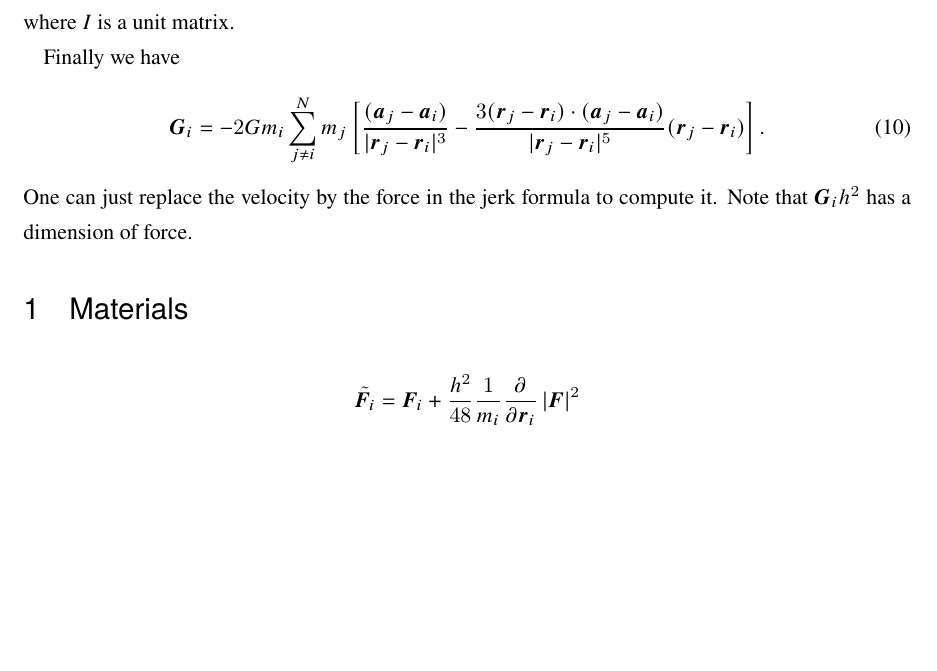
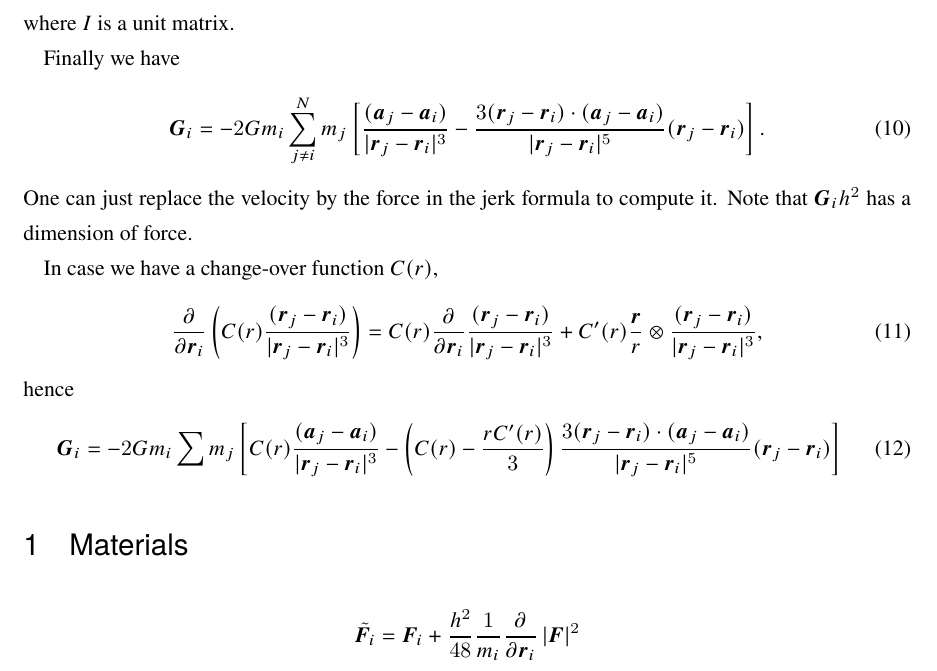
Before and after one commit to nitadori/Grad4th, a LaTeX document (gradient.tex): part of page 2 of 3, cut so that both start at the same text, the shorter picture padded with empty space. Compiled offline with pLaTeX and dvipdfmx.

Commit message:
change over function

```diff
--- a/gradient.tex
+++ b/gradient.tex
@@ -86,6 +86,22 @@ Finally we have
 One can just replace the velocity by the force in the jerk formula to compute it.
 Note that $\bm G_i h^2$ has a dimension of force.
 
+In case we have a change-over function $C(r)$,
+\begin{equation}
+\frac{\partial}{\partial \bm r_i} \left( C(r) \frac{(\bm r_j - \bm r_i)}{| \bm r_j - \bm r_i |^3} \right)
+=
+C(r) \frac{\partial}{\partial \bm r_i} \frac{(\bm r_j - \bm r_i)}{| \bm r_j - \bm r_i |^3}
++ C'(r) \frac{\bm r}{r} \otimes \frac{(\bm r_j - \bm r_i)}{| \bm r_j - \bm r_i |^3},
+\end{equation}
+hence
+\begin{equation}
+\bm G_i = -2Gm_i \sum m_j \left[
+	C(r) \frac{(\bm a_j - \bm a_i)}{| \bm r_j - \bm r_i |^3}
+	- \left( C(r) - \frac{r C'(r)}{3} \right)
+	\frac{3 (\bm r_j - \bm r_i) \cdot (\bm a_j - \bm a_i)}{| \bm r_j - \bm r_i |^5} (\bm r_j - \bm r_i)
+	\right]
+\end{equation}
+
 \section{Materials}
 \[
 \tilde{ \bm F}_i = \bm F_i + \frac{h^2}{48} \frac{1}{m_i} \frac{\partial}{\partial \bm r_i} \left| \bm F \right|^2
```
Also changed, not shown: gradient.pdf.
